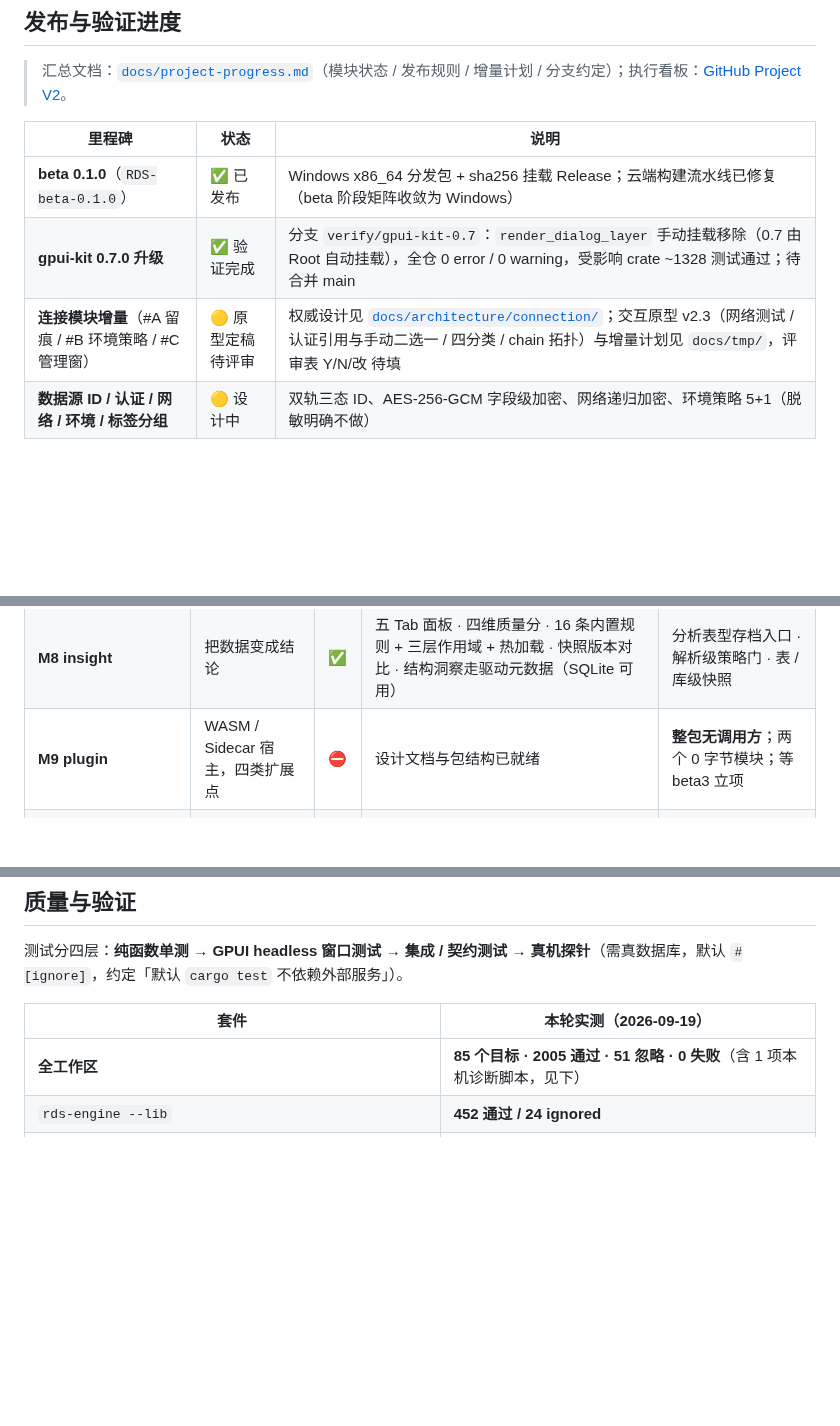
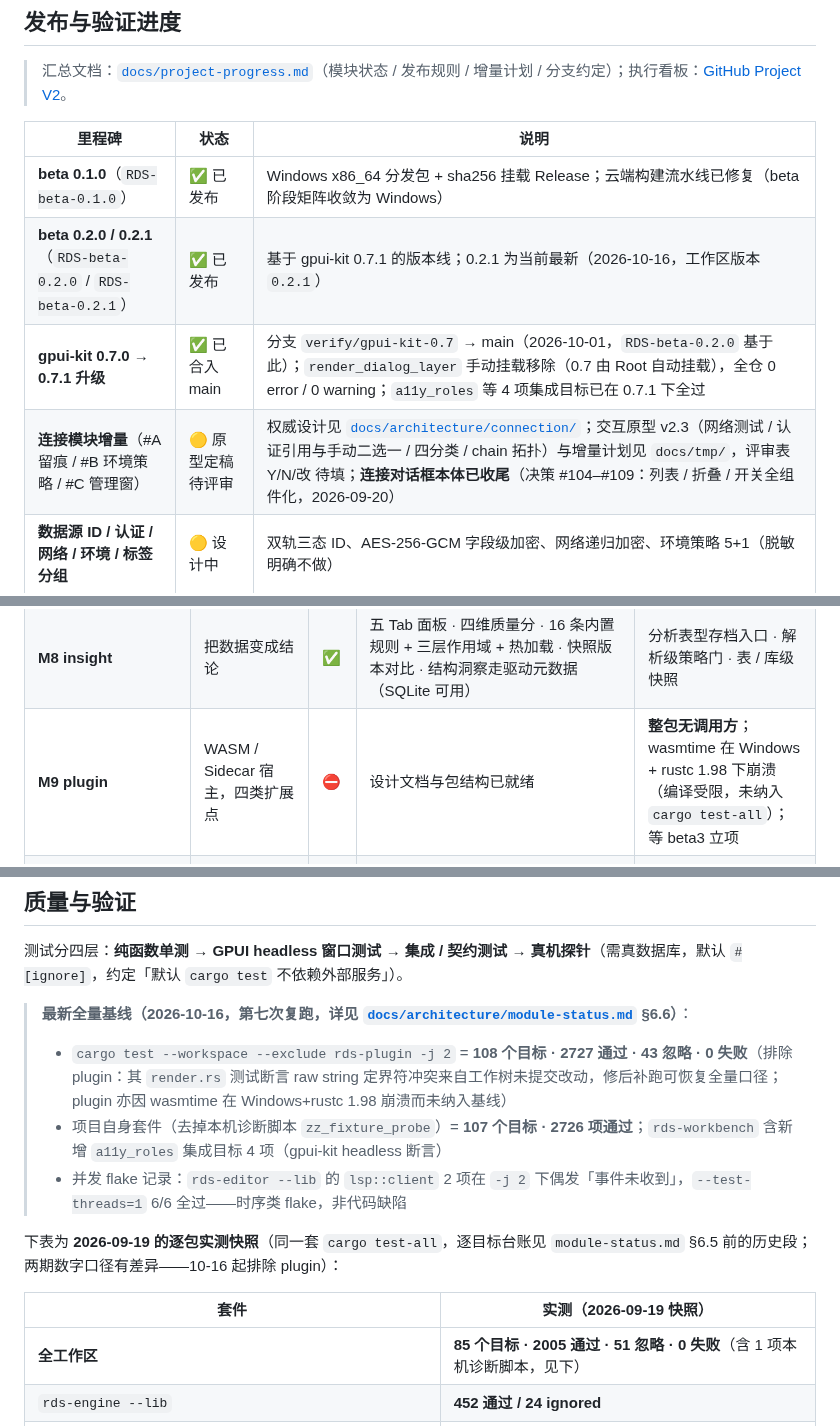
Before and after one commit to ling-love-xin/RdataStation-v2, a Markdown page: README.md, 3 parts joined by grey strips. Drawn GitHub-style; blank space fills up the shorter version.

```diff
--- a/README.md
+++ b/README.md
@@ -262,8 +272,9 @@ RdataStation-v2/
 | 里程碑 | 状态 | 说明 |
 | --- | --- | --- |
 | **beta 0.1.0**（`RDS-beta-0.1.0`） | ✅ 已发布 | Windows x86_64 分发包 + sha256 挂载 Release；云端构建流水线已修复（beta 阶段矩阵收敛为 Windows） |
-| **gpui-kit 0.7.0 升级** | ✅ 验证完成 | 分支 `verify/gpui-kit-0.7`：`render_dialog_layer` 手动挂载移除（0.7 由 Root 自动挂载），全仓 0 error / 0 warning，受影响 crate ~1328 测试通过；待合并 main |
-| **连接模块增量**（#A 留痕 / #B 环境策略 / #C 管理窗） | 🟡 原型定稿待评审 | 权威设计见 [`docs/architecture/connection/`](docs/architecture/connection/)；交互原型 v2.3（网络测试 / 认证引用与手动二选一 / 四分类 / chain 拓扑）与增量计划见 `docs/tmp/`，评审表 Y/N/改 待填 |
+| **beta 0.2.0 / 0.2.1**（`RDS-beta-0.2.0` / `RDS-beta-0.2.1`） | ✅ 已发布 | 基于 gpui-kit 0.7.1 的版本线；0.2.1 为当前最新（2026-10-16，工作区版本 `0.2.1`） |
+| **gpui-kit 0.7.0 → 0.7.1 升级** | ✅ 已合入 main | 分支 `verify/gpui-kit-0.7` → main（2026-10-01，`RDS-beta-0.2.0` 基于此）；`render_dialog_layer` 手动挂载移除（0.7 由 Root 自动挂载），全仓 0 error / 0 warning；`a11y_roles` 等 4 项集成目标已在 0.7.1 下全过 |
+| **连接模块增量**（#A 留痕 / #B 环境策略 / #C 管理窗） | 🟡 原型定稿待评审 | 权威设计见 [`docs/architecture/connection/`](docs/architecture/connection/)；交互原型 v2.3（网络测试 / 认证引用与手动二选一 / 四分类 / chain 拓扑）与增量计划见 `docs/tmp/`，评审表 Y/N/改 待填；**连接对话框本体已收尾**（决策 #104–#109：列表 / 折叠 / 开关全组件化，2026-09-20） |
 | **数据源 ID / 认证 / 网络 / 环境 / 标签分组** | 🟡 设计中 | 双轨三态 ID、AES-256-GCM 字段级加密、网络递归加密、环境策略 5+1（脱敏明确不做） |
 
 ## 模块与进度
@@ -280,7 +291,7 @@ RdataStation-v2/
 | **M6 analytics_resource** | 只读、有版本、带来源的正式存档 | ✅ | 指纹决定版本（未变不增版）· 归档凭证三件套 · 三类孤儿索引修复 · 只读三重守卫 · 项目级回收站 | Phase 4 分析表档 · Phase 5 引用档 · 内容预览 |
 | **M7 mock** | 把表结构变成可用的测试数据 | ✅ | 143 生成器 / 15 分类 · 分布族与时序 · 列级工作日历 · 6 套场景模板与列依赖 · 跨库直写落库 · 四条出口 | 出口不可取消 · 大导出非流式 · 并发生成 |
 | **M8 insight** | 把数据变成结论 | ✅ | 五 Tab 面板 · 四维质量分 · 16 条内置规则 + 三层作用域 + 热加载 · 快照版本对比 · 结构洞察走驱动元数据（SQLite 可用） | 分析表型存档入口 · 解析级策略门 · 表 / 库级快照 |
-| **M9 plugin** | WASM / Sidecar 宿主，四类扩展点 | ⛔ | 设计文档与包结构已就绪 | **整包无调用方**；两个 0 字节模块；等 beta3 立项 |
+| **M9 plugin** | WASM / Sidecar 宿主，四类扩展点 | ⛔ | 设计文档与包结构已就绪 | **整包无调用方**；wasmtime 在 Windows + rustc 1.98 下崩溃（编译受限，未纳入 `cargo test-all`）；等 beta3 立项 |
 | **editor** | 一个内核、三档能力 | ✅ | 三条执行通道 · 分段抓取 · 真实事务与中断 · 五种导出 · 格式化 / 十种方言转译 / 执行计划 · 补全与模板 · 会话跨重启 | Phase 1c 分析单元（搁置）· 值预览 / 编辑 · 血缘持久化 |
 | **federation** | 多源挂进同一条 DuckDB 会话的只读跨源查询 | 🟡 | 源清单浮层 · 主源语义 · 层级策略 L1 / L2 · 扩展显式管理（关掉自动下载）· 凭据脱敏出口 | L3 桥接 · SQL Server 真机 · 扫描量可见 |
 | **quick_open** | 元数据搜索与命令面板 | ✅ | 三前缀（`>` 命令 / `#` 全文档 / `@`）· 名称档走 `metadata_index` · 内容档走 `metadata_fts` trigram · 十万对象延迟 **158ms → 1.5ms** · **命中行 `⌥↵` 在树中定位** | 源码（视图 / 例程定义）未进 FTS · `@` 当前连接限定（Phase 2）· 最近使用 / 空态建议 |
@@ -429,7 +452,15 @@ PR 与 `main` 上另有一套轻量编译门禁（Linux + Windows 跑 `clippy-al
 
 测试分四层：**纯函数单测** → **GPUI headless 窗口测试** → **集成 / 契约测试** → **真机探针**（需真数据库，默认 `#[ignore]`，约定「默认 `cargo test` 不依赖外部服务」）。
 
-| 套件 | 本轮实测（2026-09-19） |
+> **最新全量基线（2026-10-16，第七次复跑，详见 [`docs/architecture/module-status.md`](docs/architecture/module-status.md) §6.6）**：
+>
+> - `cargo test --workspace --exclude rds-plugin -j 2` = **108 个目标 · 2727 通过 · 43 忽略 · 0 失败**（排除 plugin：其 `render.rs` 测试断言 raw string 定界符冲突来自工作树未提交改动，修后补跑可恢复全量口径；plugin 亦因 wasmtime 在 Windows+rustc 1.98 崩溃而未纳入基线）
+> - 项目自身套件（去掉本机诊断脚本 `zz_fixture_probe`）= **107 个目标 · 2726 项通过**；`rds-workbench` 含新增 `a11y_roles` 集成目标 4 项（gpui-kit headless 断言）
+> - 并发 flake 记录：`rds-editor --lib` 的 `lsp::client` 2 项在 `-j 2` 下偶发「事件未收到」，`--test-threads=1` 6/6 全过——时序类 flake，非代码缺陷
+
+下表为 **2026-09-19 的逐包实测快照**（同一套 `cargo test-all`，逐目标台账见 `module-status.md` §6.5 前的历史段；两期数字口径有差异——10-16 起排除 plugin）：
+
+| 套件 | 实测（2026-09-19 快照） |
 | --- | --- |
 | **全工作区** | **85 个目标 · 2005 通过 · 51 忽略 · 0 失败**（含 1 项本机诊断脚本，见下） |
 | `rds-engine --lib` | **452 通过 / 24 ignored** |
```
Also changed, not shown: other parts of README.md (+26 -4 lines), assets/screenshots/main-window.png (added).
